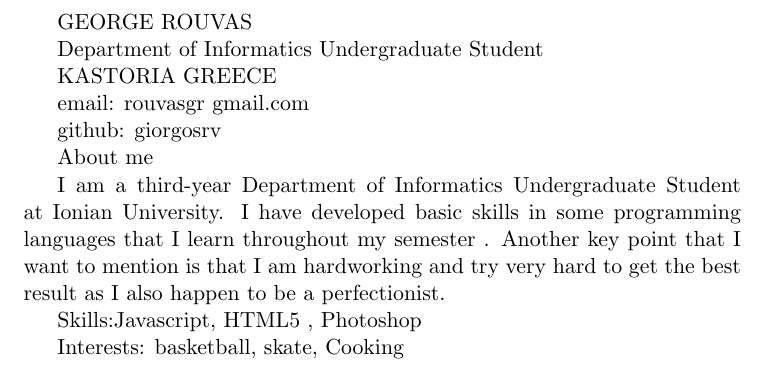
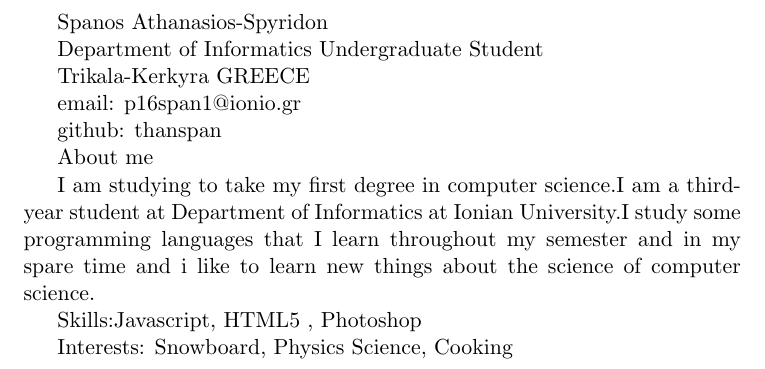
Before and after one commit to thanspan/CV, a LaTeX document (pdf/texmaker.tex): part of the page, cut at the place of the change. Compiled offline with pdfLaTeX.

Commit message:
Update texmaker.tex

```diff
--- a/pdf/texmaker.tex
+++ b/pdf/texmaker.tex
@@ -1,21 +1,21 @@
 \documentclass[11pt]{article}
 
 \begin{document}
-                   GEORGE ROUVAS
+                   Spanos Athanasios-Spyridon
 
      Department of Informatics Undergraduate Student
 
-     KASTORIA GREECE
+     Trikala-Kerkyra GREECE
 
-     email: rouvasgr gmail.com
+     email: p16span1@ionio.gr
 
-     github: giorgosrv
+     github: thanspan
 
                    About me
 
-   I am a third-year Department of Informatics Undergraduate Student at Ionian University. I have developed basic skills in some programming languages that I learn throughout my semester . Another key point that I want to mention is that I am hardworking and try very hard to get the best result as I also happen to be a perfectionist.
+       I am studying to take my first degree in computer science.I am a third-year student at Department of Informatics at Ionian University.I study some programming languages that I learn throughout my semester and in my spare time and i like to learn new things about the science of computer science.
 
              Skills:Javascript, HTML5 , Photoshop
 
-             Interests: basketball, skate, Cooking
+             Interests: Snowboard, Physics Science, Cooking
 \end{document}
```
